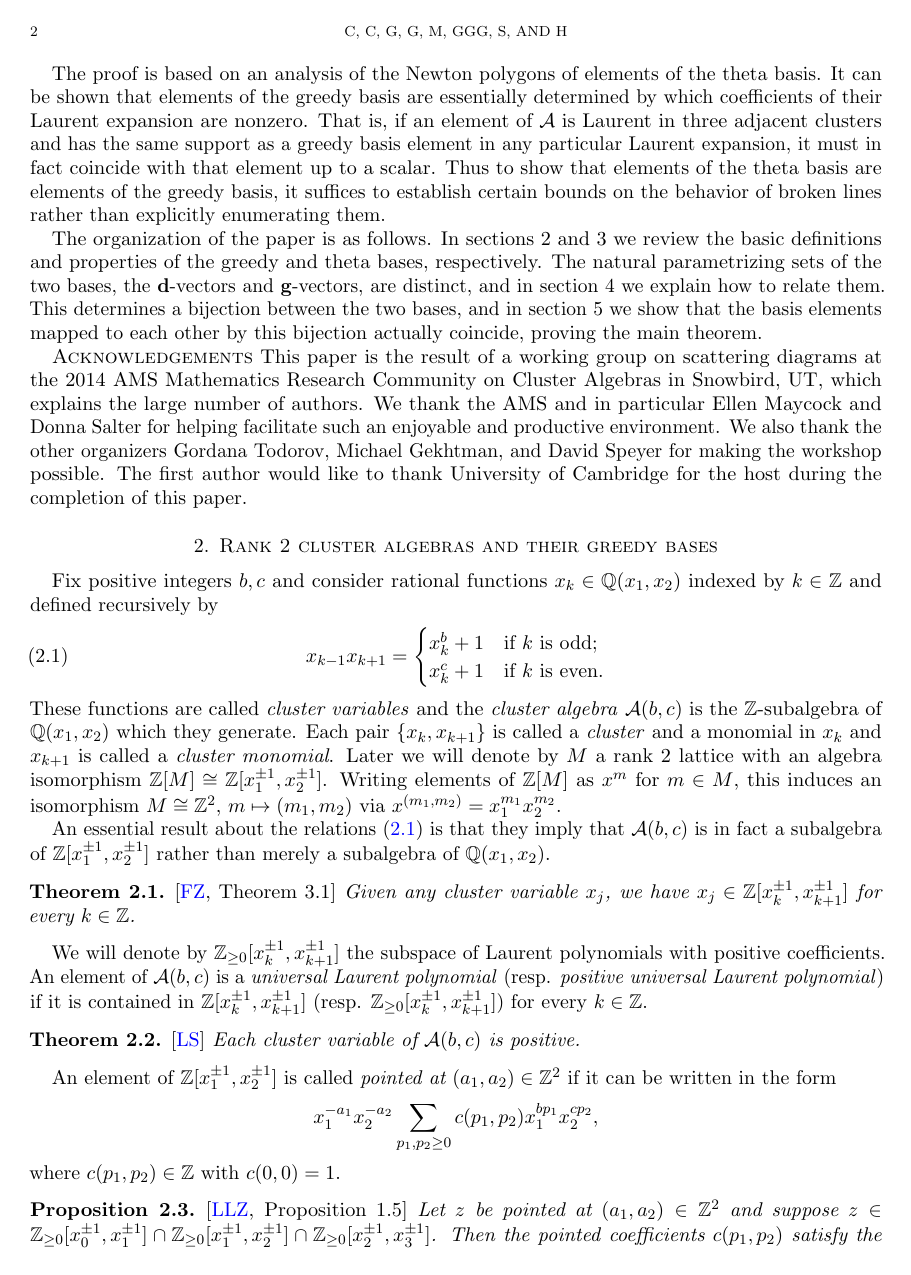
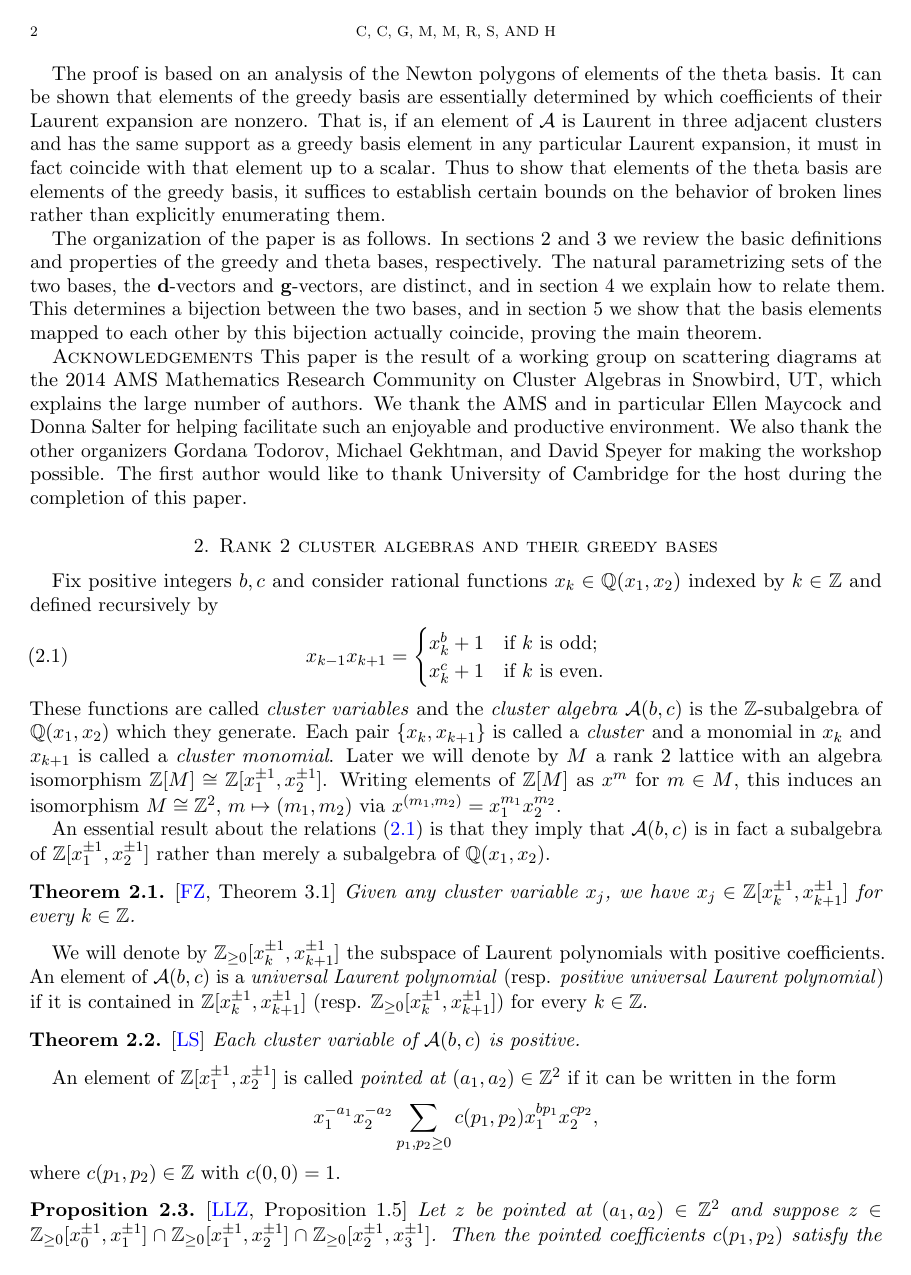
Before and after one commit to Etn40ff/broken_lines_paper, a LaTeX paper (broken.tex): page 2 of 16. Compiled offline with pdfLaTeX.

Commit message:
Fixing something actual

```diff
--- a/broken.tex
+++ b/broken.tex
@@ -81,7 +81,7 @@
 \address[Mark Gross]{University of Cambridge}
 \email{mg475@dpmms.cam.ac.uk}
 
-\author[G]{Greg Muller}
+\author[M]{Greg Muller}
 \address[Greg Muller]{University of Michigan}
 \email{morilac@umich.edu}
 
@@ -89,7 +89,7 @@
 \address[Gregg Musiker]{University of Minnesota}
 \email{musiker@math.umn.edu}
 
-\author[ggg]{Dylan Rupel}
+\author[R]{Dylan Rupel}
 
 \author[S]{Salvatore Stella}
 \address[Salvatore Stella]{Universit\`a degli studi di Roma ``La Sapienza''}
```
